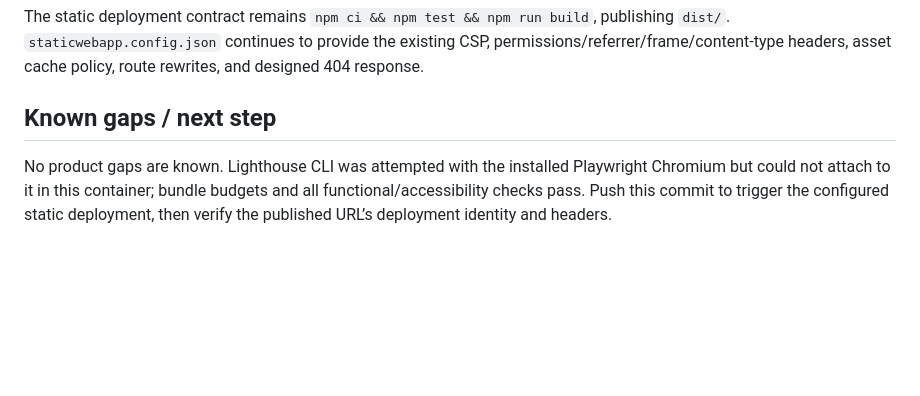
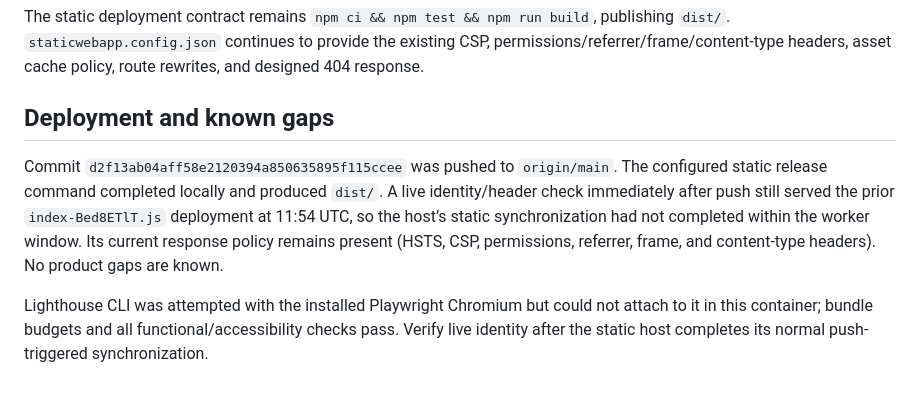
Before and after one commit to B-Divyesh/sf-reading-sprint-rail, a Markdown page: .factory/handoff.md, the part around the change. Drawn GitHub-style; blank space fills up the shorter version.

Commit message:
docs: record repair deployment evidence

```diff
--- a/.factory/handoff.md
+++ b/.factory/handoff.md
@@ -43,6 +43,8 @@ Playwright axe on `/`, `/demo`, `/privacy`, and `/terms` at 390 px reported zero
 
 The static deployment contract remains `npm ci && npm test && npm run build`, publishing `dist/`. `staticwebapp.config.json` continues to provide the existing CSP, permissions/referrer/frame/content-type headers, asset cache policy, route rewrites, and designed 404 response.
 
-## Known gaps / next step
+## Deployment and known gaps
 
-No product gaps are known. Lighthouse CLI was attempted with the installed Playwright Chromium but could not attach to it in this container; bundle budgets and all functional/accessibility checks pass. Push this commit to trigger the configured static deployment, then verify the published URL’s deployment identity and headers.
+Commit `d2f13ab04aff58e2120394a850635895f115ccee` was pushed to `origin/main`. The configured static release command completed locally and produced `dist/`. A live identity/header check immediately after push still served the prior `index-Bed8ETlT.js` deployment at 11:54 UTC, so the host’s static synchronization had not completed within the worker window. Its current response policy remains present (HSTS, CSP, permissions, referrer, frame, and content-type headers). No product gaps are known.
+
+Lighthouse CLI was attempted with the installed Playwright Chromium but could not attach to it in this container; bundle budgets and all functional/accessibility checks pass. Verify live identity after the static host completes its normal push-triggered synchronization.
```
